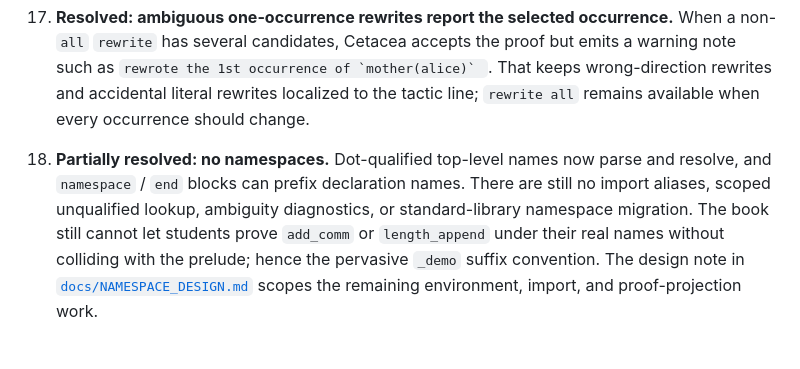
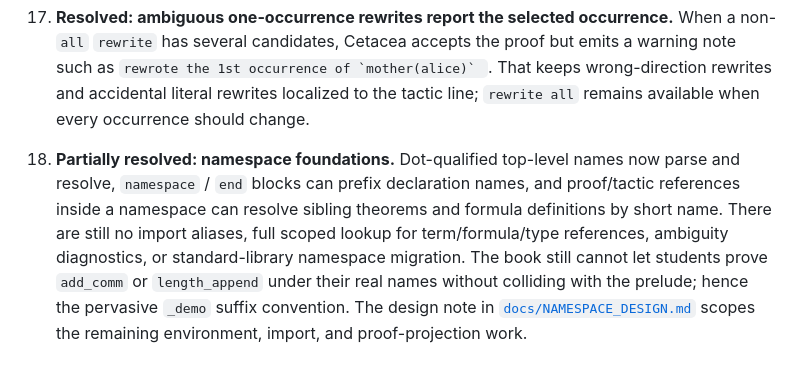
Before and after one commit to clarissalittler/cetacea, a Markdown page: docs/book/FRICTION.md, the part around the change. GitHub-like rendering; blank space fills up the shorter version.

```diff
--- a/docs/book/FRICTION.md
+++ b/docs/book/FRICTION.md
@@ -113,14 +113,15 @@ stay meaningful.
     to the tactic line; `rewrite all` remains available when every
     occurrence should change.
 
-18. **Partially resolved: no namespaces.** Dot-qualified top-level names
-    now parse and resolve, and `namespace` / `end` blocks can prefix
-    declaration names. There are still no import aliases, scoped
-    unqualified lookup, ambiguity diagnostics, or standard-library
-    namespace migration. The book still cannot let students prove
-    `add_comm` or `length_append` under their real names without
-    colliding with the prelude; hence the pervasive `_demo` suffix
-    convention. The design note in
+18. **Partially resolved: namespace foundations.** Dot-qualified top-level
+    names now parse and resolve, `namespace` / `end` blocks can prefix
+    declaration names, and proof/tactic references inside a namespace can
+    resolve sibling theorems and formula definitions by short name. There
+    are still no import aliases, full scoped lookup for term/formula/type
+    references, ambiguity diagnostics, or standard-library namespace
+    migration. The book still cannot let students prove `add_comm` or
+    `length_append` under their real names without colliding with the
+    prelude; hence the pervasive `_demo` suffix convention. The design note in
     [`docs/NAMESPACE_DESIGN.md`](../NAMESPACE_DESIGN.md) scopes the
     remaining environment, import, and proof-projection work.
 
```
Also changed, not shown: docs/ROADMAP.md (+5 -3 lines).
